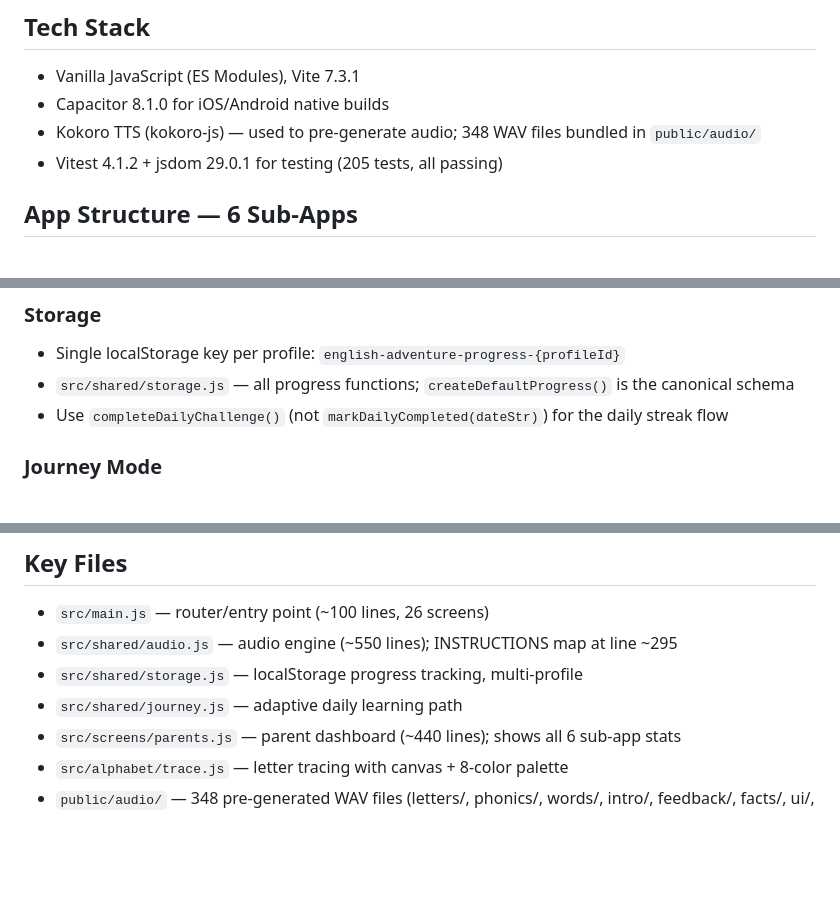
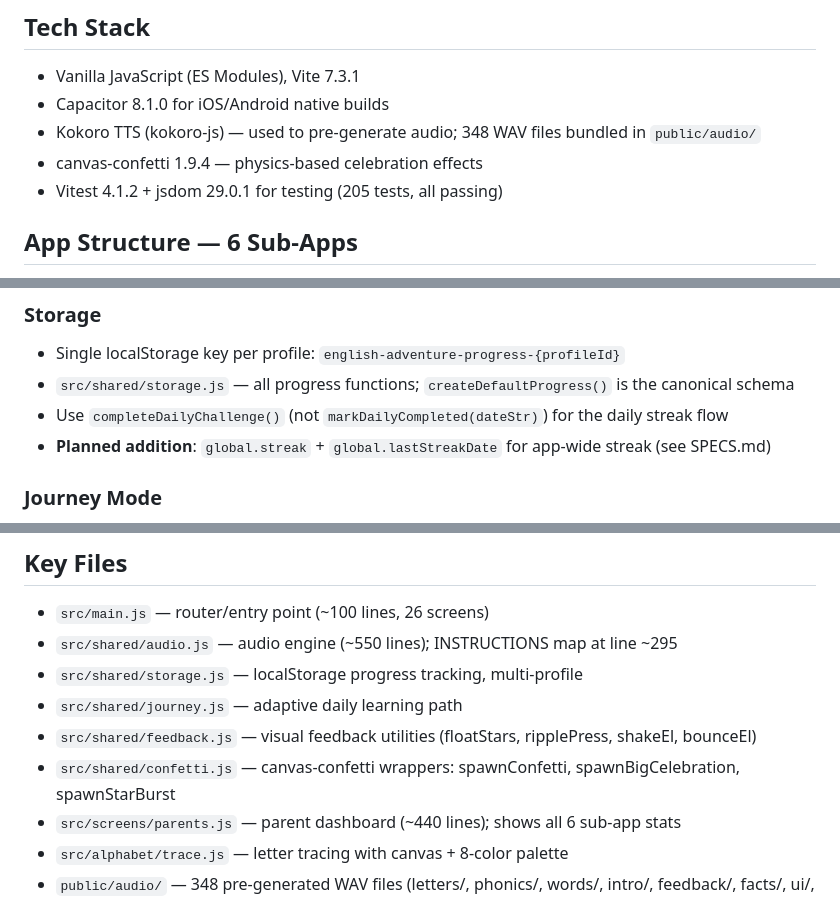
Before and after one commit to snosno319/children-alphabet, a Markdown page: CLAUDE.md, 3 parts joined by grey strips. GitHub-like rendering; blank space fills up the shorter version.

```diff
--- a/CLAUDE.md
+++ b/CLAUDE.md
@@ -7,6 +7,7 @@ Voice-guided alphabet and literacy learning app for ages 4-6. Built with Vanilla
 - Vanilla JavaScript (ES Modules), Vite 7.3.1
 - Capacitor 8.1.0 for iOS/Android native builds
 - Kokoro TTS (kokoro-js) — used to pre-generate audio; 348 WAV files bundled in `public/audio/`
+- canvas-confetti 1.9.4 — physics-based celebration effects
 - Vitest 4.1.2 + jsdom 29.0.1 for testing (205 tests, all passing)
 
 ## App Structure — 6 Sub-Apps
@@ -54,6 +56,7 @@ Active development branch: `claude/analyze-test-coverage-GOePv`
 - Single localStorage key per profile: `english-adventure-progress-{profileId}`
 - `src/shared/storage.js` — all progress functions; `createDefaultProgress()` is the canonical schema
 - Use `completeDailyChallenge()` (not `markDailyCompleted(dateStr)`) for the daily streak flow
+- **Planned addition**: `global.streak` + `global.lastStreakDate` for app-wide streak (see SPECS.md)
 
 ### Journey Mode
 - `window.isJourneyMode` global flag set by `src/shared/journey.js`
@@ -64,6 +67,8 @@ Active development branch: `claude/analyze-test-coverage-GOePv`
 - `src/shared/audio.js` — audio engine (~550 lines); INSTRUCTIONS map at line ~295
 - `src/shared/storage.js` — localStorage progress tracking, multi-profile
 - `src/shared/journey.js` — adaptive daily learning path
+- `src/shared/feedback.js` — visual feedback utilities (floatStars, ripplePress, shakeEl, bounceEl)
+- `src/shared/confetti.js` — canvas-confetti wrappers: spawnConfetti, spawnBigCelebration, spawnStarBurst
 - `src/screens/parents.js` — parent dashboard (~440 lines); shows all 6 sub-app stats
 - `src/alphabet/trace.js` — letter tracing with canvas + 8-color palette
 - `public/audio/` — 348 pre-generated WAV files (letters/, phonics/, words/, intro/, feedback/, facts/, ui/, extras/)
```
Also changed, not shown: other parts of CLAUDE.md (+22 -7 lines).
